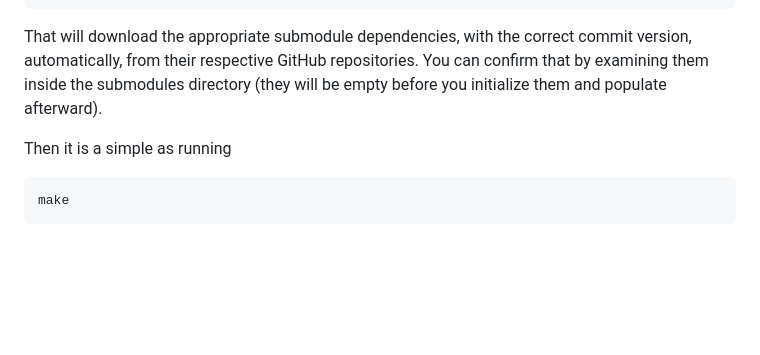
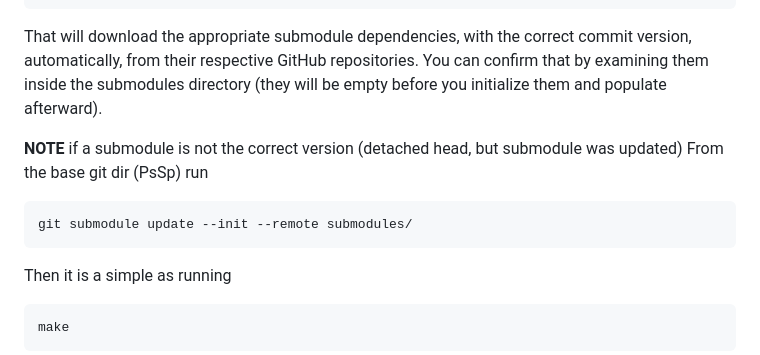
Before and after one commit to arbCoding/PsSp, a Markdown page: README.md, the part around the change. Drawn GitHub-style; blank space fills up the shorter version.

````diff
--- a/README.md
+++ b/README.md
@@ -93,6 +93,12 @@ git submodule update --init
 That will download the appropriate submodule dependencies, with the correct commit version, automatically, from their respective GitHub repositories.
 You can confirm that by examining them inside the submodules directory (they will be empty before you initialize them and populate afterward).
 
+**NOTE** if a submodule is not the correct version (detached head, but submodule was updated)
+From the base git dir (PsSp) run
+```shell
+git submodule update --init --remote submodules/
+```
+
 Then it is a simple as running
 ```shell
 make
````
